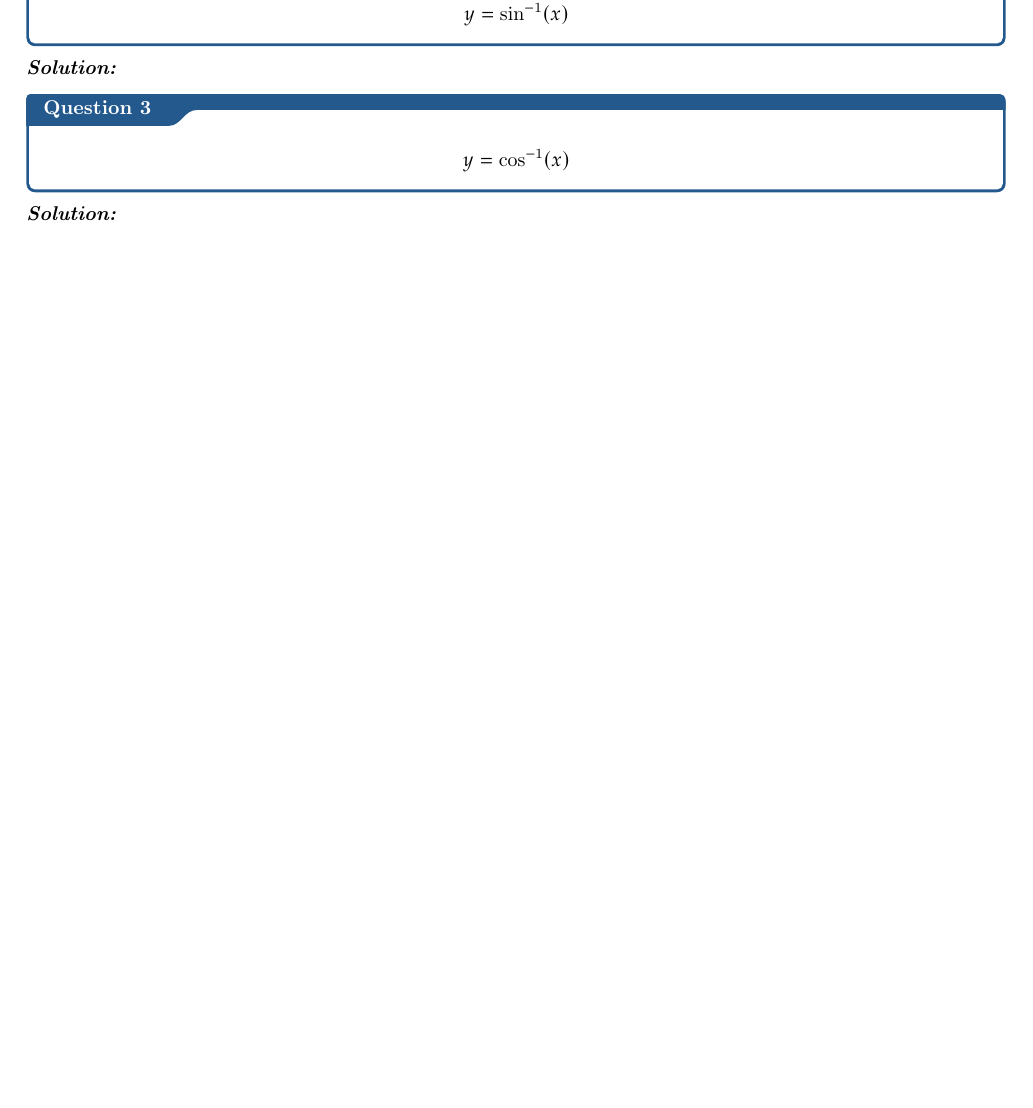
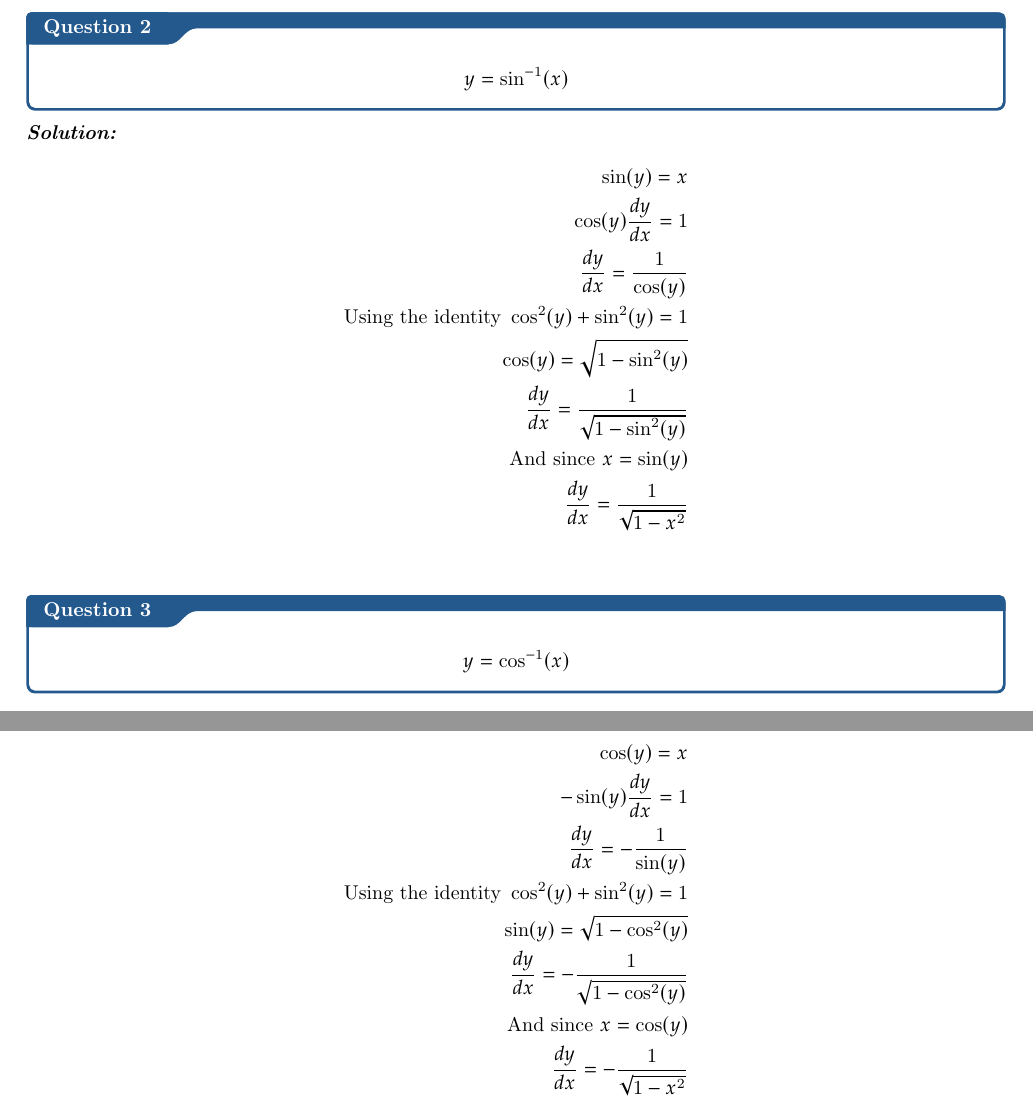
Before and after one commit to madstone0-0/Notes, a LaTeX thesis (_Raws/Calc/Trigonometry and Derivatives.tex): part of page 9 of 11 before the commit and two parts of pages 9 and 10 of 12 after it, the two joined at a grey line, cut at the place of the change, the shorter picture padded with empty space. Compiled offline with pdfLaTeX.

Commit message:
(calc1): Add new trigonometric calculus materials
- Include solutions for trigonometric inverse function derivative problems
- Built PDFs

```diff
--- a/_Raws/Calc/Trigonometry and Derivatives.tex
+++ b/_Raws/Calc/Trigonometry and Derivatives.tex
@@ -218,6 +218,16 @@ Therefore the derivative of the inverse function $y = \sin^{-1}(x)$ is as follow
 	\]
 }
 \sol{
+	\begin{align*}
+		\sin(y) = x                                          \\
+		\cos(y)\frac{dy}{dx} = 1                             \\
+		\frac{dy}{dx} = \frac{1}{\cos(y)}                    \\
+		\text{Using the identity } \cos^2(y) + \sin^2(y) = 1 \\
+		\cos(y) = \sqrt{1 - \sin^2(y)}                       \\
+		\frac{dy}{dx} = \frac{1}{\sqrt{1 - \sin^2(y)}}       \\
+		\text{And since } x = \sin(y)                        \\
+		\frac{dy}{dx} = \frac{1}{\sqrt{1 - x^2}}             \\
+	\end{align*}
 
 }
 
@@ -227,6 +237,16 @@ Therefore the derivative of the inverse function $y = \sin^{-1}(x)$ is as follow
 	\]
 }
 \sol{
+	\begin{align*}
+		\cos(y) = x                                          \\
+		-\sin(y)\frac{dy}{dx} = 1                            \\
+		\frac{dy}{dx} = -\frac{1}{\sin(y)}                   \\
+		\text{Using the identity } \cos^2(y) + \sin^2(y) = 1 \\
+		\sin(y) = \sqrt{1 - \cos^2(y)}                       \\
+		\frac{dy}{dx} = -\frac{1}{\sqrt{1 - \cos^2(y)}}      \\
+		\text{And since } x = \cos(y)                        \\
+		\frac{dy}{dx} = -\frac{1}{\sqrt{1 - x^2}}            \\
+	\end{align*}
 
 }
 
```
Also changed, not shown: _Exported/Calc/Exponential Functions and Derivatives.pdf, _Exported/Calc/Implicit Differentiation.pdf, _Exported/Calc/Trigonometry and Derivatives.pdf, _Raws/Calc/Trigonometry and Derivatives.tex (2 more changed lines).
